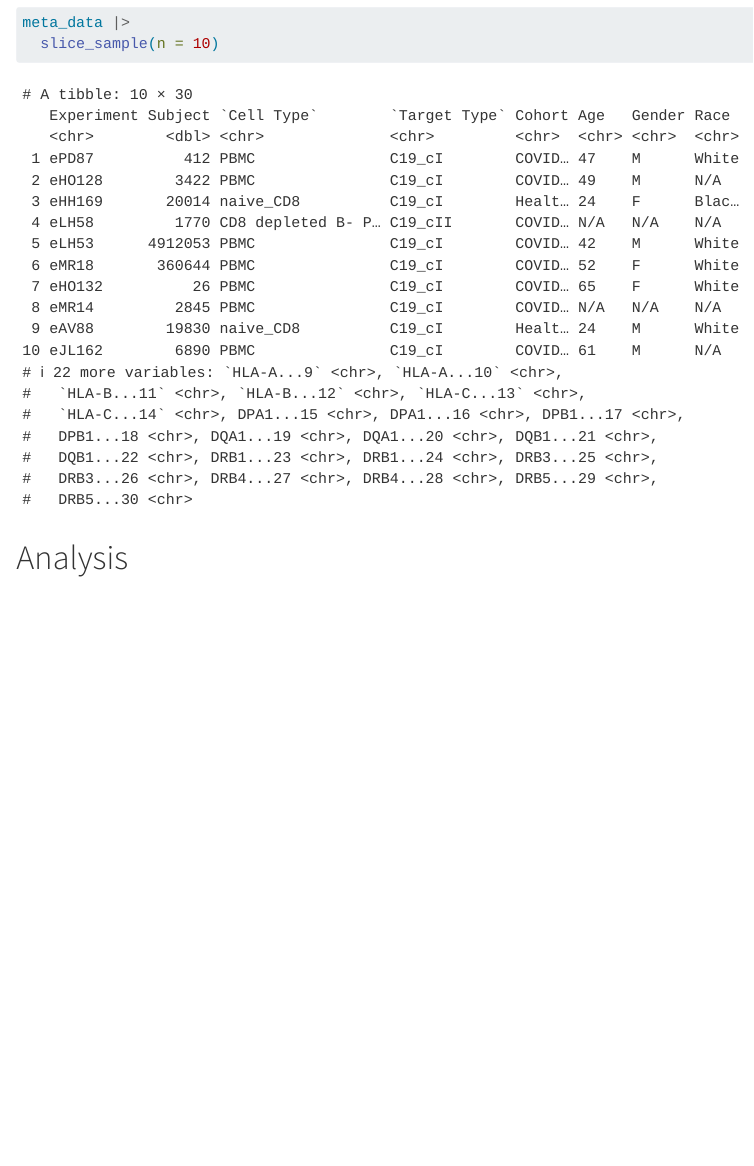
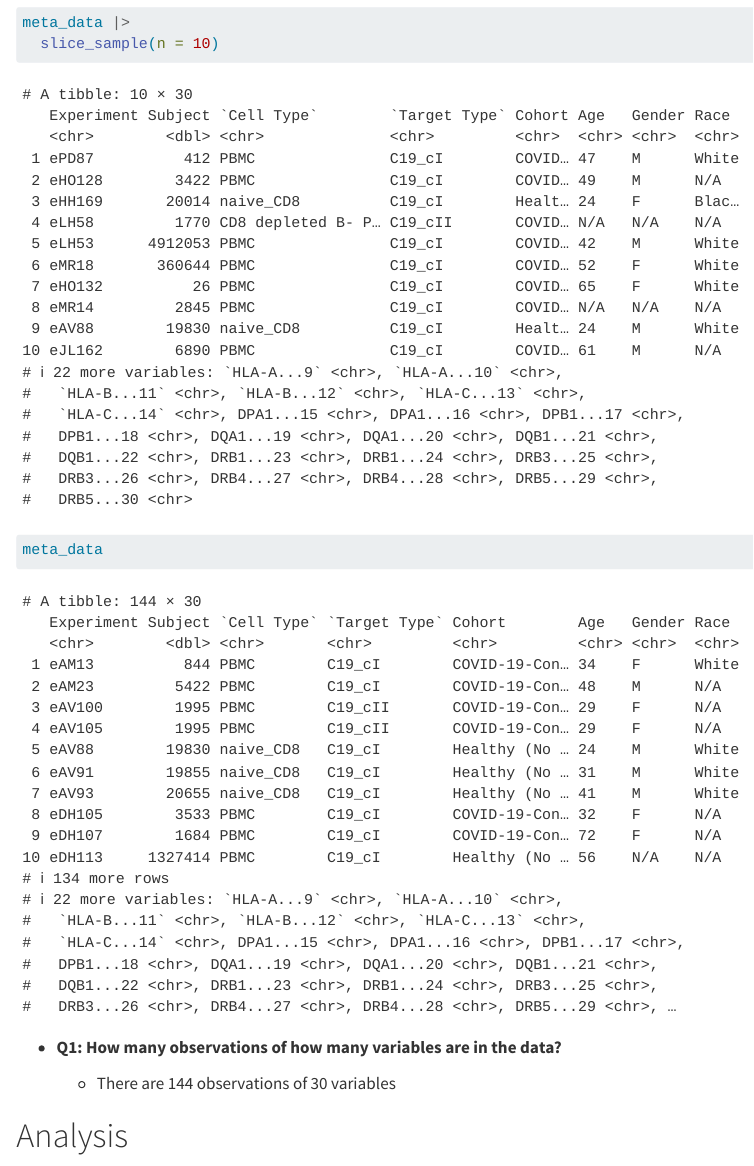
Before and after one commit to rforbiodatascience25/group06, a Quarto document (lab_5_exercises.qmd): the page in a window 1100 px wide, from 1840 px down. Rendered offline with R 4.5, knitr and Pandoc in place of Quarto, with nearby package versions; code that draws random numbers runs with fixed seeds of ours; some code elsewhere in the file could not run offline.

Commit message:
Answer Q1

````diff
--- a/lab_5_exercises.qmd
+++ b/lab_5_exercises.qmd
@@ -46,6 +46,14 @@ meta_data |>
 ```
 
 ```{r}
+meta_data
+```
+
+-   **Q1: How many observations of how many variables are in the data?**
+
+    -   There are 144 observations of 30 variables
+
+```{r}
 
 ```
 
````
